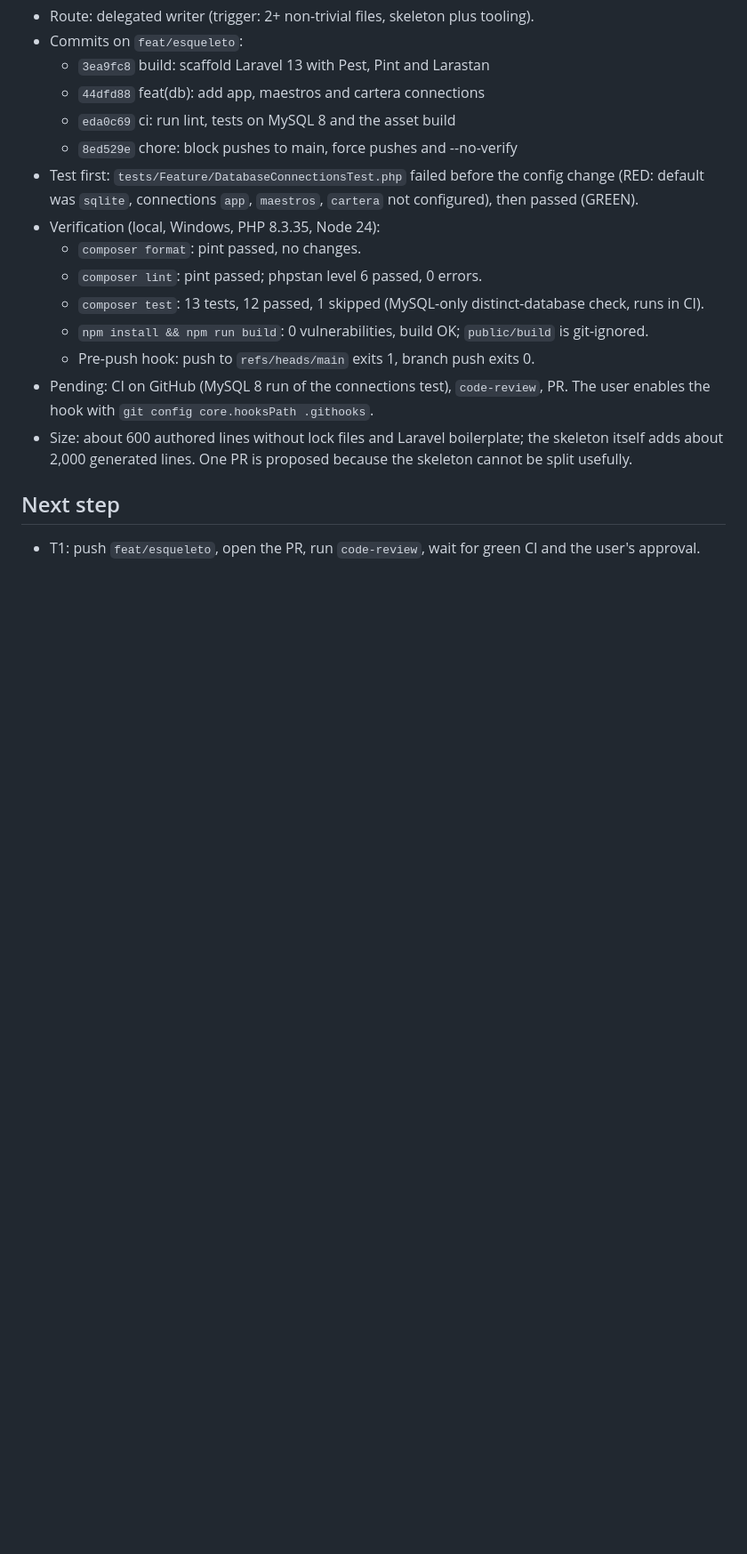
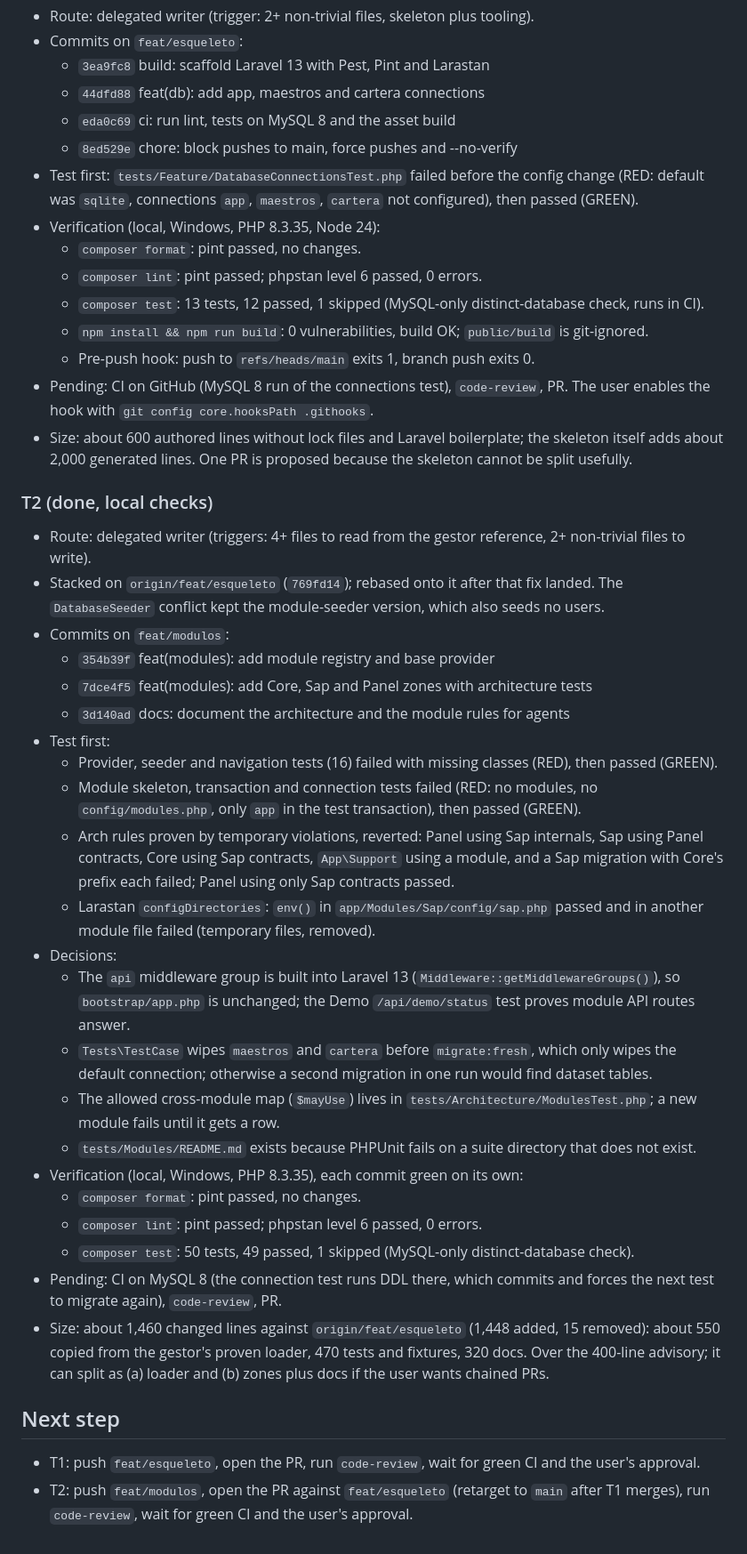
Before and after one commit to GrupoRyR/bases-datos-sap, a Markdown page: odd/tasks/bases-sap-cimientos.md, the part around one of its changes. Shown at 89% size. Rendered like a GitHub page; blank space fills up the shorter version.

Commit message:
docs: record T2 progress

```diff
--- a/odd/tasks/bases-sap-cimientos.md
+++ b/odd/tasks/bases-sap-cimientos.md
@@ -45,6 +45,32 @@ Lay the foundation of «Bases de datos SAP» (plan §9, session 1) so the «Dato
 - Pending: CI on GitHub (MySQL 8 run of the connections test), `code-review`, PR. The user enables the hook with `git config core.hooksPath .githooks`.
 - Size: about 600 authored lines without lock files and Laravel boilerplate; the skeleton itself adds about 2,000 generated lines. One PR is proposed because the skeleton cannot be split usefully.
 
+### T2 (done, local checks)
+
+- Route: delegated writer (triggers: 4+ files to read from the gestor reference, 2+ non-trivial files to write).
+- Stacked on `origin/feat/esqueleto` (`769fd14`); rebased onto it after that fix landed. The `DatabaseSeeder` conflict kept the module-seeder version, which also seeds no users.
+- Commits on `feat/modulos`:
+  - `354b39f` feat(modules): add module registry and base provider
+  - `7dce4f5` feat(modules): add Core, Sap and Panel zones with architecture tests
+  - `3d140ad` docs: document the architecture and the module rules for agents
+- Test first:
+  - Provider, seeder and navigation tests (16) failed with missing classes (RED), then passed (GREEN).
+  - Module skeleton, transaction and connection tests failed (RED: no modules, no `config/modules.php`, only `app` in the test transaction), then passed (GREEN).
+  - Arch rules proven by temporary violations, reverted: Panel using Sap internals, Sap using Panel contracts, Core using Sap contracts, `App\Support` using a module, and a Sap migration with Core's prefix each failed; Panel using only Sap contracts passed.
+  - Larastan `configDirectories`: `env()` in `app/Modules/Sap/config/sap.php` passed and in another module file failed (temporary files, removed).
+- Decisions:
+  - The `api` middleware group is built into Laravel 13 (`Middleware::getMiddlewareGroups()`), so `bootstrap/app.php` is unchanged; the Demo `/api/demo/status` test proves module API routes answer.
+  - `Tests\TestCase` wipes `maestros` and `cartera` before `migrate:fresh`, which only wipes the default connection; otherwise a second migration in one run would find dataset tables.
+  - The allowed cross-module map (`$mayUse`) lives in `tests/Architecture/ModulesTest.php`; a new module fails until it gets a row.
+  - `tests/Modules/README.md` exists because PHPUnit fails on a suite directory that does not exist.
+- Verification (local, Windows, PHP 8.3.35), each commit green on its own:
+  - `composer format`: pint passed, no changes.
+  - `composer lint`: pint passed; phpstan level 6 passed, 0 errors.
+  - `composer test`: 50 tests, 49 passed, 1 skipped (MySQL-only distinct-database check).
+- Pending: CI on MySQL 8 (the connection test runs DDL there, which commits and forces the next test to migrate again), `code-review`, PR.
+- Size: about 1,460 changed lines against `origin/feat/esqueleto` (1,448 added, 15 removed): about 550 copied from the gestor's proven loader, 470 tests and fixtures, 320 docs. Over the 400-line advisory; it can split as (a) loader and (b) zones plus docs if the user wants chained PRs.
+
 ## Next step
 
 - T1: push `feat/esqueleto`, open the PR, run `code-review`, wait for green CI and the user's approval.
+- T2: push `feat/modulos`, open the PR against `feat/esqueleto` (retarget to `main` after T1 merges), run `code-review`, wait for green CI and the user's approval.
```
Also changed, not shown: other parts of odd/tasks/bases-sap-cimientos.md (+1 -1 lines).
